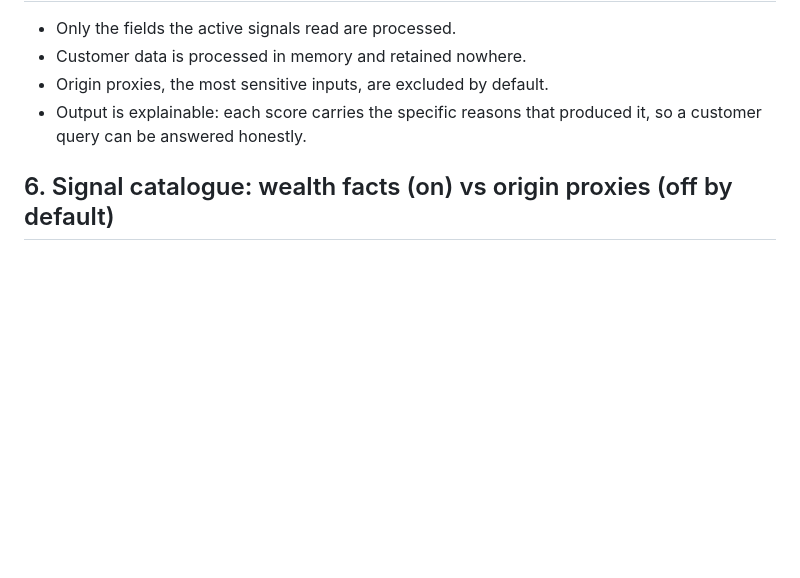
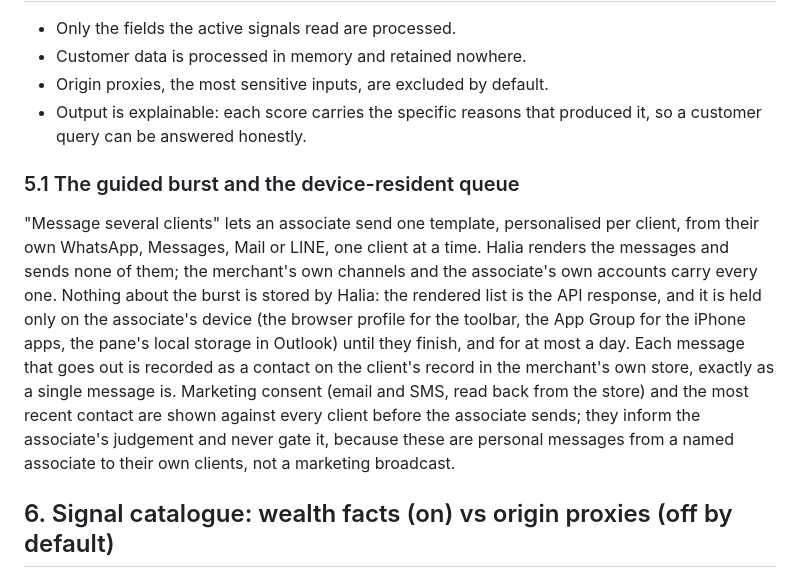
Before and after one commit to mutapatimes/hs, a Markdown page: docs/dpia-lia-support.md, the part around the change. Rendered like a GitHub page; blank space fills up the shorter version.

```diff
--- a/docs/dpia-lia-support.md
+++ b/docs/dpia-lia-support.md
@@ -102,6 +102,20 @@ safeguards). Keep the human and the "elevate-only" effect real.
 - Output is explainable: each score carries the specific reasons that produced it, so a customer
   query can be answered honestly.
 
+### 5.1 The guided burst and the device-resident queue
+
+"Message several clients" lets an associate send one template, personalised per client, from
+their own WhatsApp, Messages, Mail or LINE, one client at a time. Halia renders the messages and
+sends none of them; the merchant's own channels and the associate's own accounts carry every one.
+Nothing about the burst is stored by Halia: the rendered list is the API response, and it is held
+only on the associate's device (the browser profile for the toolbar, the App Group for the iPhone
+apps, the pane's local storage in Outlook) until they finish, and for at most a day. Each message
+that goes out is recorded as a contact on the client's record in the merchant's own store, exactly
+as a single message is. Marketing consent (email and SMS, read back from the store) and the most
+recent contact are shown against every client before the associate sends; they inform the
+associate's judgement and never gate it, because these are personal messages from a named
+associate to their own clients, not a marketing broadcast.
+
 ## 6. Signal catalogue: wealth facts (on) vs origin proxies (off by default)
 
 **On by default (wealth / work / specific-address / structure facts):**
```
Also changed, not shown: extension/README.md (+11 -0 lines).
